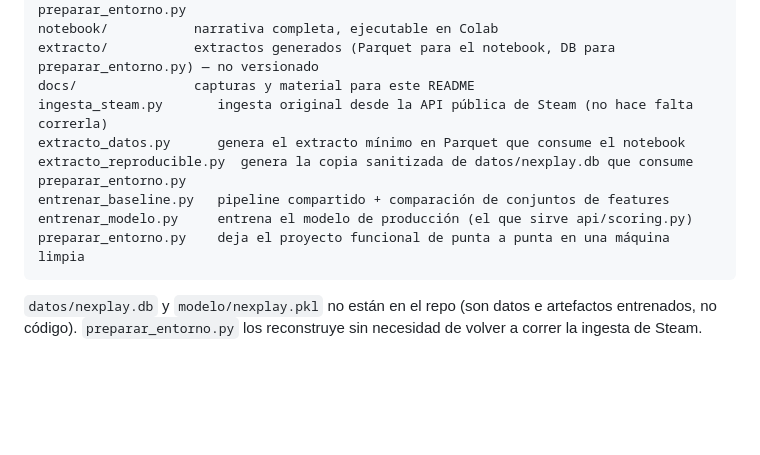
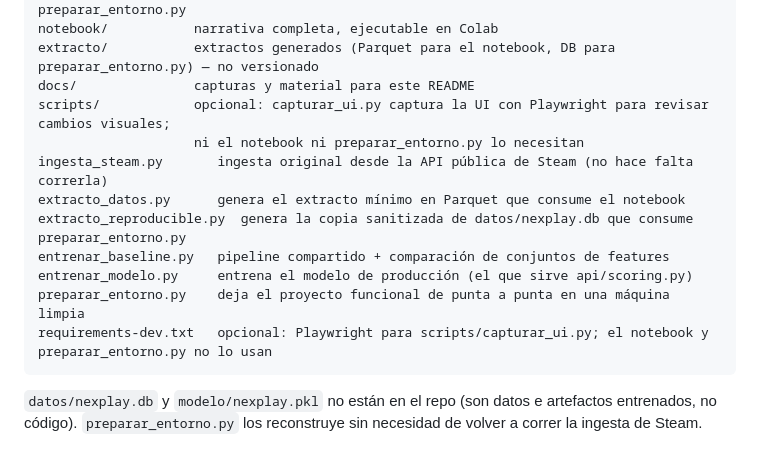
Before and after one commit to fernandoaxelramirezgomez-coder/nexplay, a Markdown page: README.md, the part around the change. Rendered like a GitHub page; blank space fills up the shorter version.

Commit message:
docs: menciona scripts/ y requirements-dev.txt en la estructura del README
Las dos entradas se marcan como opcionales: sirven para capturar la UI y
revisar cambios visuales, y ni el notebook ni preparar_entorno.py las
necesitan.

Co-Authored-By: Claude Opus 5 <noreply@anthropic.com>

````diff
--- a/README.md
+++ b/README.md
@@ -85,12 +85,15 @@ datos/              nexplay.db (SQLite) — no versionado, lo reconstruye prepar
 notebook/           narrativa completa, ejecutable en Colab
 extracto/           extractos generados (Parquet para el notebook, DB para preparar_entorno.py) — no versionado
 docs/               capturas y material para este README
+scripts/            opcional: capturar_ui.py captura la UI con Playwright para revisar cambios visuales;
+                    ni el notebook ni preparar_entorno.py lo necesitan
 ingesta_steam.py       ingesta original desde la API pública de Steam (no hace falta correrla)
 extracto_datos.py      genera el extracto mínimo en Parquet que consume el notebook
 extracto_reproducible.py  genera la copia sanitizada de datos/nexplay.db que consume preparar_entorno.py
 entrenar_baseline.py   pipeline compartido + comparación de conjuntos de features
 entrenar_modelo.py     entrena el modelo de producción (el que sirve api/scoring.py)
 preparar_entorno.py    deja el proyecto funcional de punta a punta en una máquina limpia
+requirements-dev.txt   opcional: Playwright para scripts/capturar_ui.py; el notebook y preparar_entorno.py no lo usan
 ```
 
 `datos/nexplay.db` y `modelo/nexplay.pkl` no están en el repo (son datos e artefactos
````
